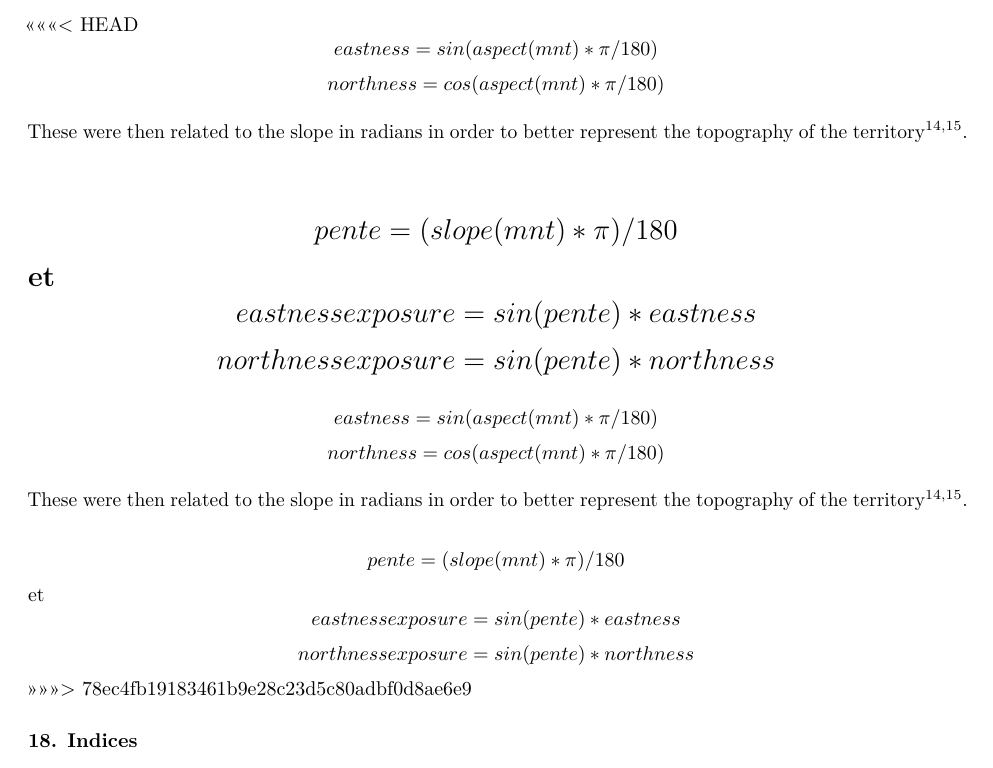
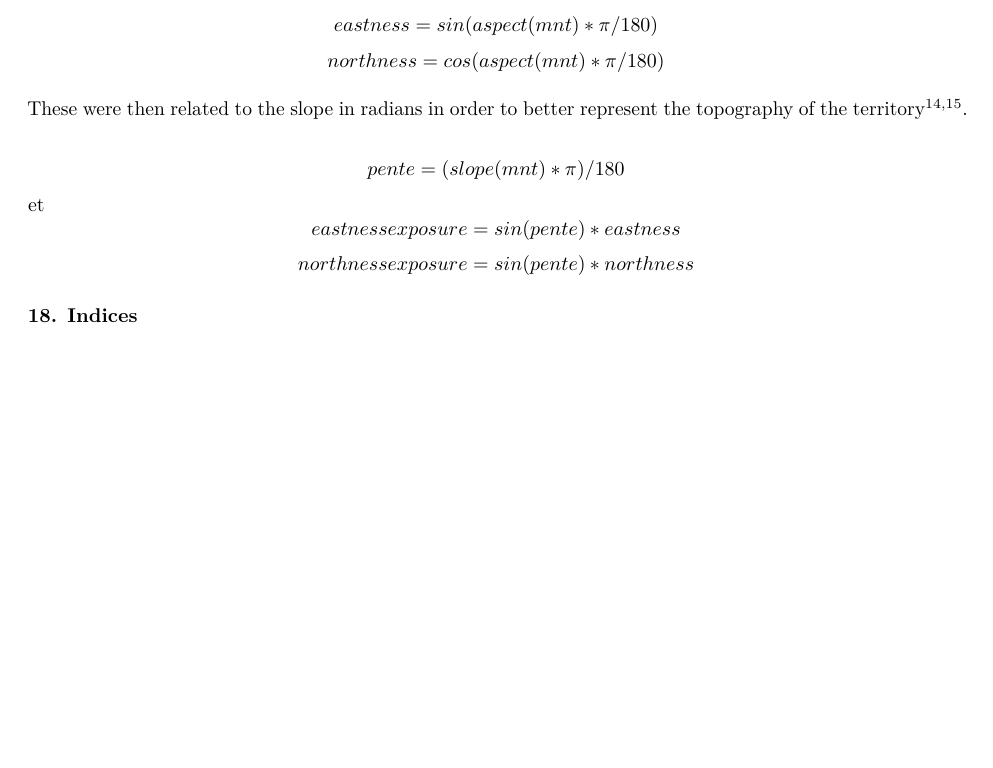
Before and after one commit to robiari/LDP_BIO6077, an R Markdown document (05_preregistration/OSF_preregistration.Rmd): part of page 4 of 7, cut at the place of the change, the shorter picture padded with empty space. Rendered offline with R 4.5, knitr and Pandoc, then LaTeX, with nearby package versions.

Commit message:
update correcting pull problems

```diff
--- a/05_preregistration/OSF_preregistration.Rmd
+++ b/05_preregistration/OSF_preregistration.Rmd
@@ -271,13 +271,6 @@ To do this, an *aspect* function [@dorman2021] indicating the direction (in degr
 
 The *eastness* and *northness* variables were then calculated according to the following equations:
 
-<<<<<<< HEAD
-$$eastness = sin(aspect(mnt) * \pi / 180)$$ $$northness = cos(aspect(mnt) * \pi / 180)$$
-
-These were then related to the slope in radians in order to better represent the topography of the territory [@piedallu2008; @pierce2005].
-
-$$pente = (slope(mnt) * \pi) / 180$$ et $$eastness exposure = sin(pente)*eastness$$ $$northness exposure = sin(pente)*northness$$
-=======
 $$eastness = sin(aspect(mnt) * \pi / 180)$$
 $$northness = cos(aspect(mnt) * \pi / 180)$$
 
@@ -287,7 +280,6 @@ $$pente = (slope(mnt) * \pi) / 180$$
 et
 $$eastness exposure = sin(pente)*eastness$$
 $$northness exposure = sin(pente)*northness$$
->>>>>>> 78ec4fb19183461b9e28c23d5c80adbf0d8ae6e9
 
 ### 18. Indices
 
```
Also changed, not shown: 05_preregistration/OSF_preregistration.Rmd (4 more changed lines).
